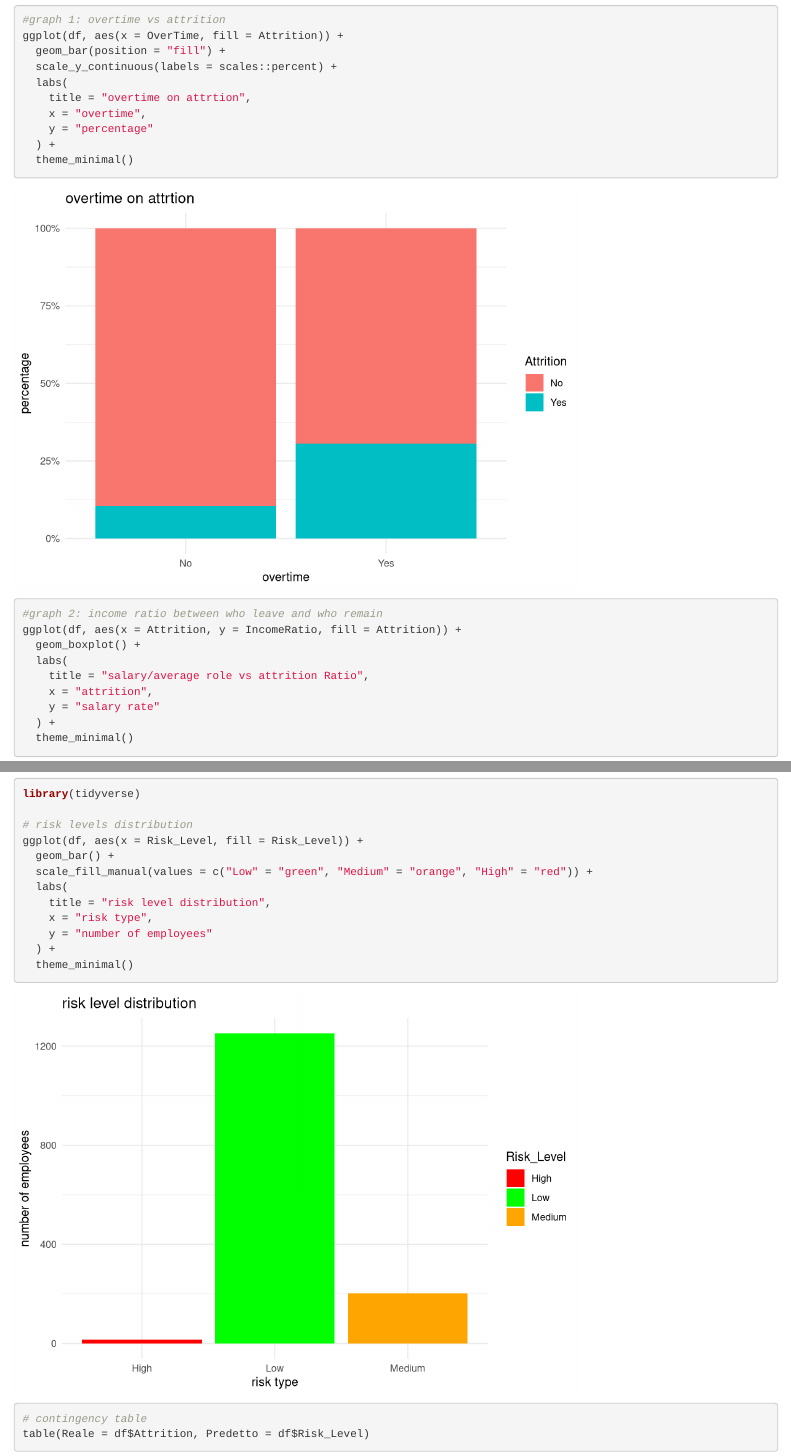
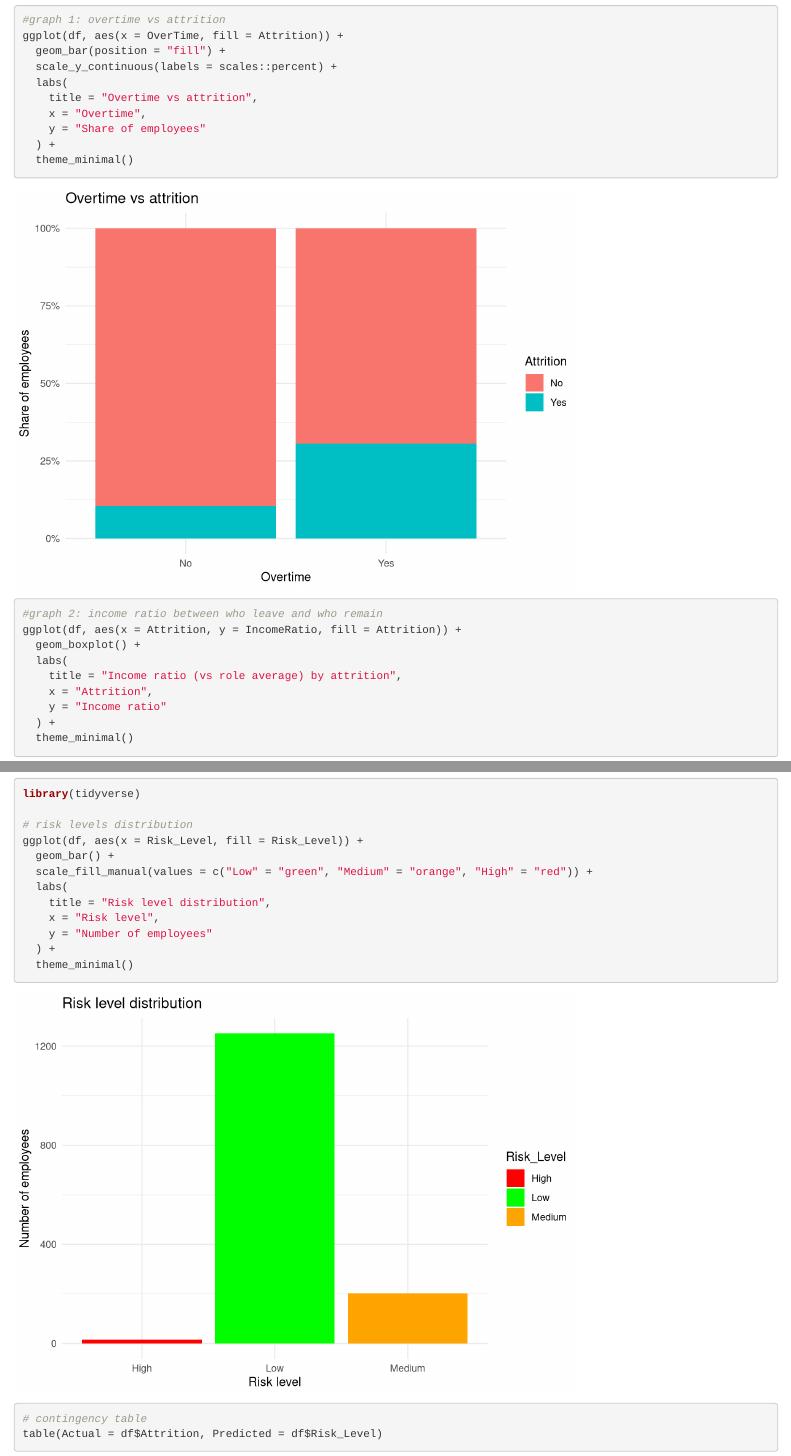
Before and after one commit to shadikadouri/people-analytics-attrition, an R Markdown document (analysis people attrition.Rmd): the page in a window 1100 px wide, from 2230 px down, and a second part further down, joined at a grey line. Rendered offline with R 4.5, knitr and Pandoc, with nearby package versions.

Commit message:
Rewrite README with verified results and tidy notebook labels
- Rename readme to README.md and rewrite: data source, method, odds ratios,
  risk tiers, limitations, how to run
- Remove claims not supported by the model (income ratio, career stagnation)
- Fix titles, axis labels and typos in the Rmd; translate table labels

Co-Authored-By: Claude Sonnet 5.5 <noreply@anthropic.com>
Claude-Session: https://claude.ai/code/session_015qiRf5YpLHPvCeGwHPk6G9

````diff
--- a/analysis people attrition.Rmd
+++ b/analysis people attrition.Rmd
@@ -50,9 +50,9 @@
   geom_bar(position = "fill") +
   scale_y_continuous(labels = scales::percent) +
   labs(
-    title = "overtime on attrtion",
-    x = "overtime",
-    y = "percentage"
+    title = "Overtime vs attrition",
+    x = "Overtime",
+    y = "Share of employees"
   ) +
   theme_minimal()
 
@@ -60,9 +60,9 @@
 ggplot(df, aes(x = Attrition, y = IncomeRatio, fill = Attrition)) +
   geom_boxplot() +
   labs(
-    title = "salary/average role vs attrition Ratio",
-    x = "attrition",
-    y = "salary rate"
+    title = "Income ratio (vs role average) by attrition",
+    x = "Attrition",
+    y = "Income ratio"
   ) +
   theme_minimal()
 ```
@@ -99,12 +99,12 @@
   geom_bar() +
   scale_fill_manual(values = c("Low" = "green", "Medium" = "orange", "High" = "red")) +
   labs(
-    title = "risk level distribution",
-    x = "risk type",
-    y = "number of employees"
+    title = "Risk level distribution",
+    x = "Risk level",
+    y = "Number of employees"
   ) +
   theme_minimal()
 
 # contingency table
-table(Reale = df$Attrition, Predetto = df$Risk_Level)
+table(Actual = df$Attrition, Predicted = df$Risk_Level)
 ```
````
Also changed, not shown: README.md (added), analysis people attrition.Rmd (4 more changed lines), 1 other file.
